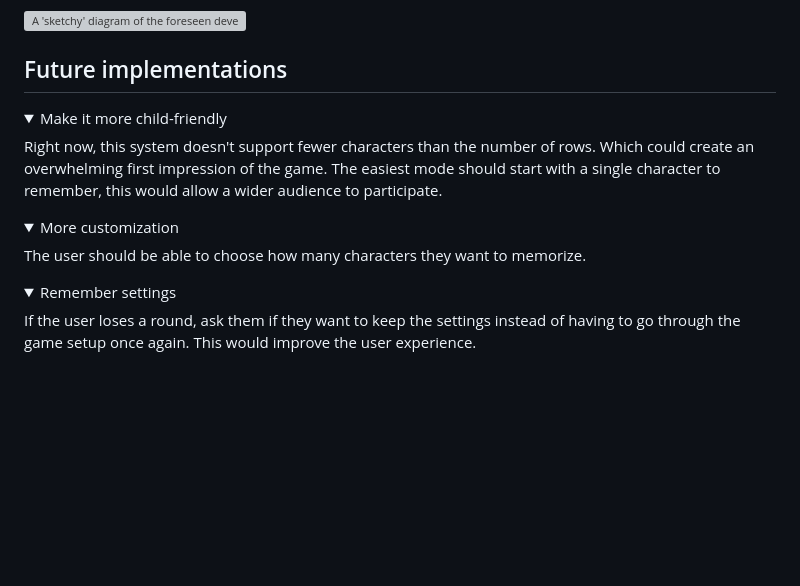
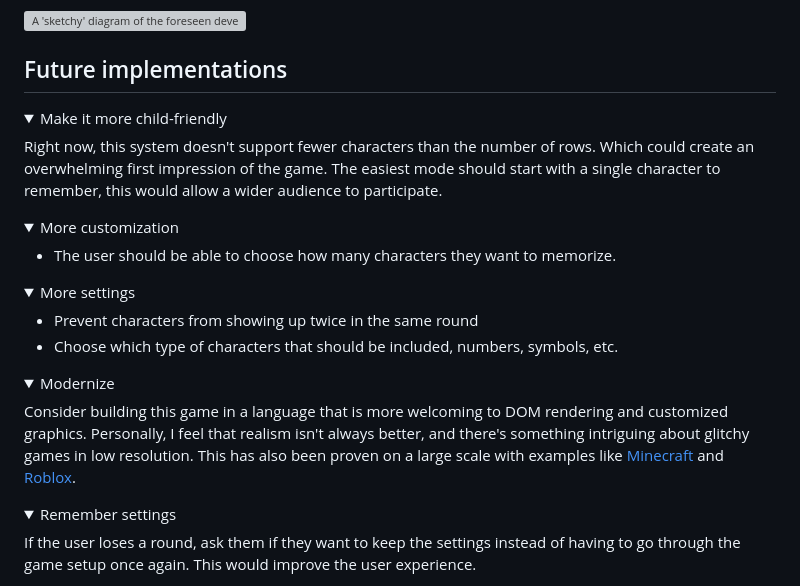
Before and after one commit to KevinBjarnemark/character-rush, a Markdown page: README.md, the part around one of its changes. Drawn GitHub-style; folded sections open; blank space fills up the shorter version; grey boxes are pictures that could not be loaded.

```diff
--- a/README.md
+++ b/README.md
@@ -48,7 +74,6 @@ The diagrams below are the initial diagrams, but with edited colors to better fi
 
 ## Future implementations
 
-
 <details>
     <summary>
         Make it more child-friendly
@@ -62,7 +87,26 @@ Right now, this system doesn't support fewer characters than the number of rows.
         More customization
     </summary>
 
-The user should be able to choose how many characters they want to memorize.
+- The user should be able to choose how many characters they want to memorize.
+</details>
+
+<details>
+    <summary>
+        More settings
+    </summary>
+
+- Prevent characters from showing up twice in the same round
+- Choose which type of characters that should be included, numbers, symbols, etc.
+</details>
+
+<details>
+    <summary>
+        Modernize
+    </summary>
+
+Consider building this game in a language that is more welcoming to DOM rendering and customized graphics. Personally, I feel that realism isn't always better, and there's something intriguing about glitchy games in low resolution. This has also been proven on a large scale with examples like
+[Minecraft](https://www.minecraft.net) and
+[Roblox](https://www.roblox.com/).
 </details>
 
 <details>
```
Also changed, not shown: other parts of README.md (+28 -28 lines).
